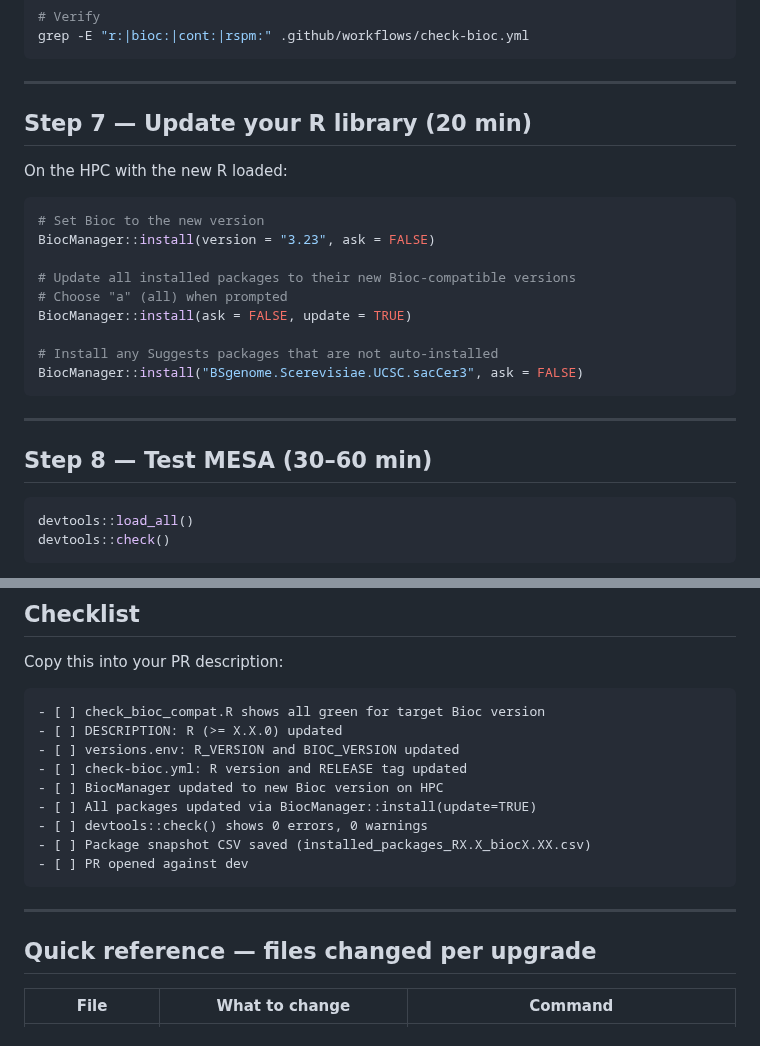
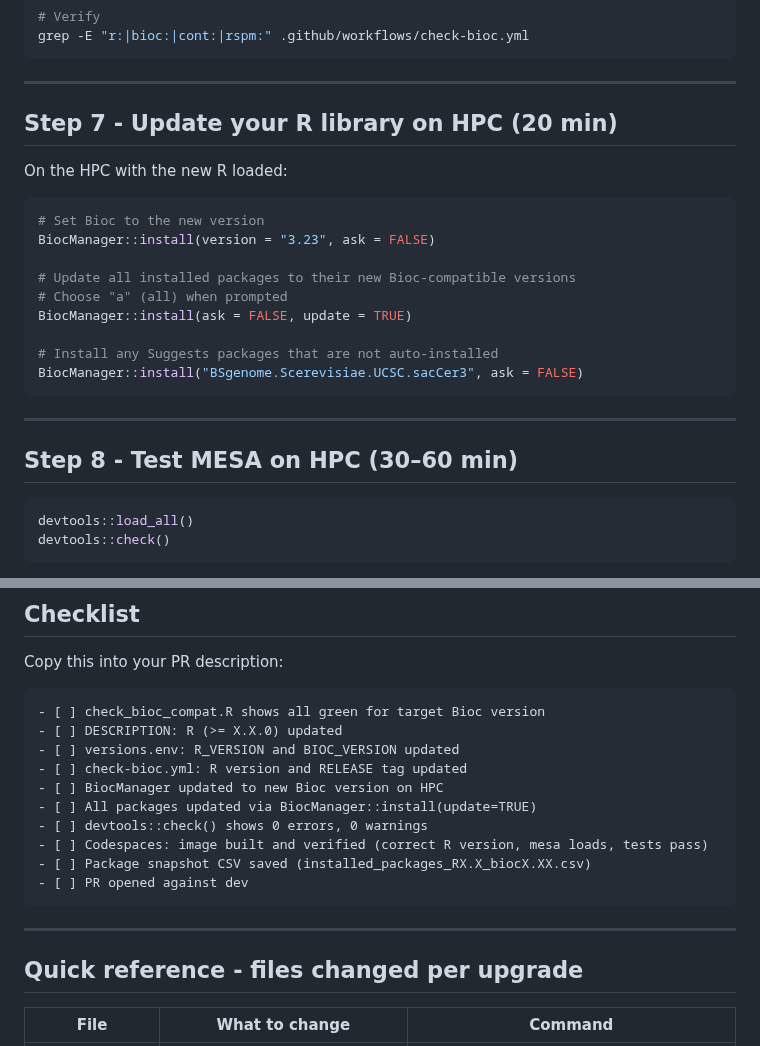
Before and after one commit to cruk-mi/mesa, a Markdown page: .devcontainer/UPGRADE_GUIDE.md, 2 parts joined by grey strips. Rendered like a GitHub page.

````diff
--- a/.devcontainer/UPGRADE_GUIDE.md
+++ b/.devcontainer/UPGRADE_GUIDE.md
@@ -173,7 +173,7 @@ grep -E "r:|bioc:|cont:|rspm:" .github/workflows/check-bioc.yml
 
 ---
 
-## Step 7 — Update your R library (20 min)
+## Step 7 - Update your R library on HPC (20 min)
 
 On the HPC with the new R loaded:
 
@@ -191,7 +191,7 @@ BiocManager::install("BSgenome.Scerevisiae.UCSC.sacCer3", ask = FALSE)
 
 ---
 
-## Step 8 — Test MESA (30–60 min)
+## Step 8 - Test MESA on HPC (30–60 min)
 
 ```r
 devtools::load_all()
@@ -327,13 +443,14 @@ Copy this into your PR description:
 - [ ] BiocManager updated to new Bioc version on HPC
 - [ ] All packages updated via BiocManager::install(update=TRUE)
 - [ ] devtools::check() shows 0 errors, 0 warnings
+- [ ] Codespaces: image built and verified (correct R version, mesa loads, tests pass)
 - [ ] Package snapshot CSV saved (installed_packages_RX.X_biocX.XX.csv)
 - [ ] PR opened against dev
 ```
 
 ---
 
-## Quick reference — files changed per upgrade
+## Quick reference - files changed per upgrade
 
 | File | What to change | Command |
 |------|---------------|---------|
````
Also changed, not shown: other parts of .devcontainer/UPGRADE_GUIDE.md (+139 -23 lines).
